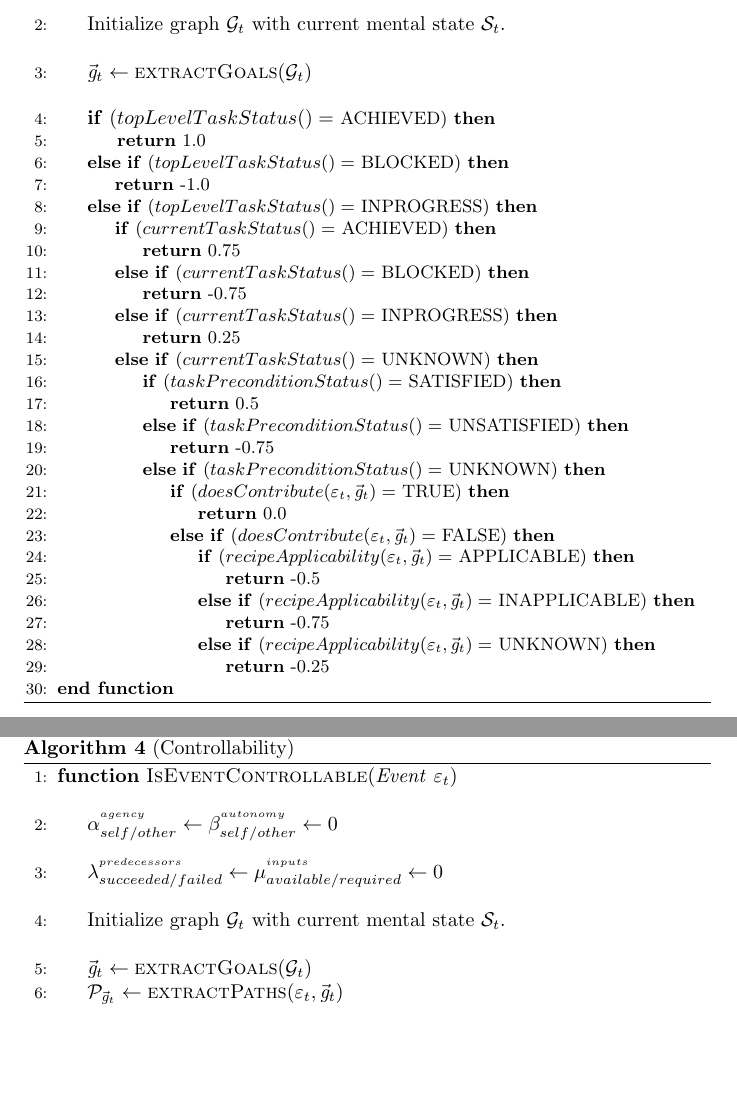
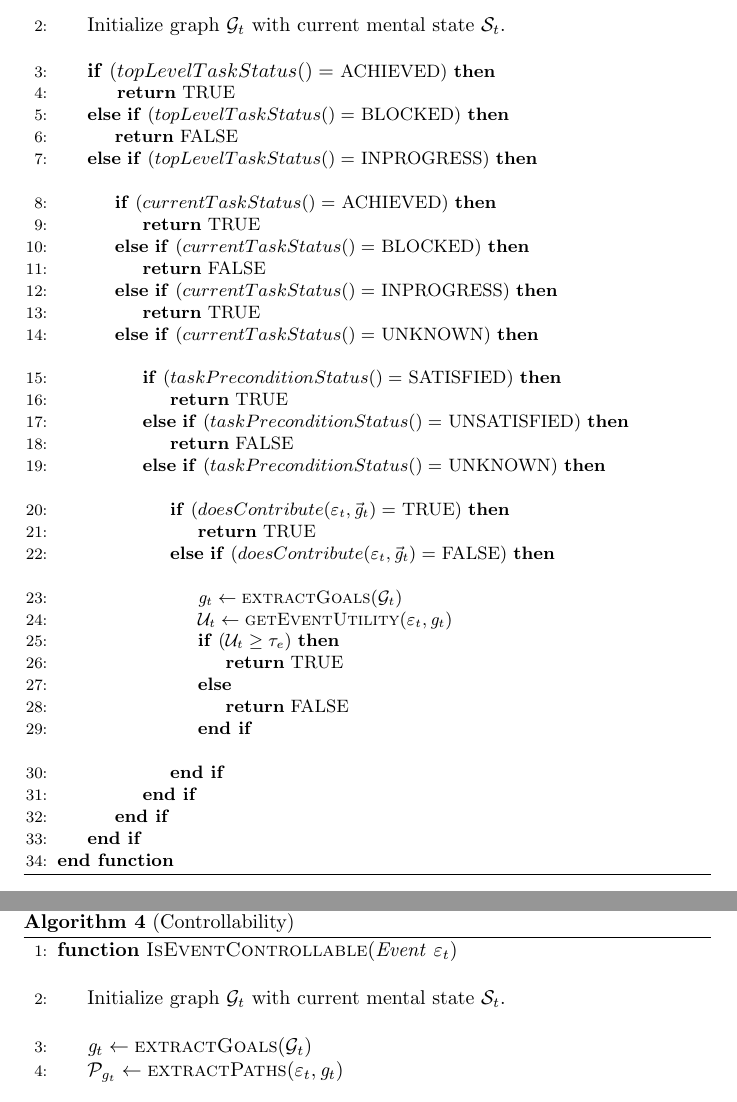
Before and after one commit to mshayganfar/AppraisalMechanism, a LaTeX document (doc/Algorithms/document.tex): two parts of pages 2 and 4 of 6, joined at a grey line, cut so that both start at the same text, the shorter picture padded with empty space. Compiled offline with pdfLaTeX.

Commit message:
Made minor changes to desirability algorithm.

```diff
--- a/doc/Algorithms/document.tex
+++ b/doc/Algorithms/document.tex
@@ -59,41 +59,43 @@
 			\State Initialize graph $\mathcal{G}_{t}$ with current mental state
 			$\mathcal{S}_{t}$.
 			\Statex
-			\State $\vec{\mathit{g}}_{t} \gets \Call{extractGoals}{\mathcal{G}_{t}}$
-			\Statex
 			\If {($topLevelTaskStatus() =$ \small{ACHIEVED})}
-				\State \Return 1.0
+				\State \Return {TRUE}
 			\ElsIf {($topLevelTaskStatus() =$ \small{BLOCKED})}
-				\State \Return -1.0
+				\State \Return {FALSE}
 			\ElsIf {($topLevelTaskStatus() =$ \small{INPROGRESS})}
+				\Statex
 				\If {($currentTaskStatus() =$ ACHIEVED)}
-					\State \Return 0.75
+					\State \Return {TRUE}
 				\ElsIf {($currentTaskStatus() =$ BLOCKED)}
-					\State \Return -0.75
+					\State \Return {FALSE}
 				\ElsIf {($currentTaskStatus() =$ INPROGRESS)}
-					\State \Return 0.25
+					\State \Return {TRUE}
 				\ElsIf {($currentTaskStatus() =$ UNKNOWN)}
+					\Statex
 					\If {($taskPreconditionStatus() =$ SATISFIED)}
-						\State \Return 0.5
+						\State \Return {TRUE}
 					\ElsIf {($taskPreconditionStatus() =$ UNSATISFIED)}
-						\State \Return -0.75
+						\State \Return {FALSE}
 					\ElsIf {($taskPreconditionStatus() =$ UNKNOWN)}
+						\Statex
 						\If {($doesContribute(\varepsilon_t, \vec{\mathit{g}}_{t}) =$ TRUE)}
-							\State \Return 0.0
+							\State \Return {TRUE}
 						\ElsIf {($doesContribute(\varepsilon_t, \vec{\mathit{g}}_{t}) =$ FALSE)}
-							\If {($recipeApplicability(\varepsilon_t, \vec{\mathit{g}}_{t}) =$
-							\small{APPLICABLE})} \State \Return -0.5
-							\ElsIf {($recipeApplicability(\varepsilon_t, \vec{\mathit{g}}_{t}) =$
-							\small{INAPPLICABLE})}
-								\State \Return -0.75
-							\ElsIf {($recipeApplicability(\varepsilon_t, \vec{\mathit{g}}_{t}) =$
-							UNKNOWN)}
-								\State \Return -0.25
-							\EndIf
-						\EndIf
-					\EndIf
-				\EndIf
-			\EndIf
+							\Statex
+							\State $\mathit{g}_{t} \gets \Call{extractGoals}{\mathcal{G}_{t}}$
+							\State $\mathcal{U}_{t} \gets \Call{getEventUtility}{\varepsilon_t,
+							\mathit{g}_{t}}$
+							\If {($ \mathcal{U}_{t} \geq \tau_{e} $)}
+							\State \Return {TRUE}
+							\Else
+								\State \Return {FALSE}
+							\EndIf \State \textbf{end if}
+							\Statex
+						\EndIf \State \textbf{end if}
+					\EndIf \State \textbf{end if}
+				\EndIf \State \textbf{end if}
+			\EndIf \State \textbf{end if}
 		\EndFunction
 		\State \textbf{end function}
 	\end{algorithmic}
@@ -157,20 +159,14 @@
 	\begin{algorithmic}[1]
 		\Function{IsEventControllable}{\textit{Event} $\varepsilon_t$}
 			\Statex
-			\State $\alpha_{self/other}^{^{agency}} \gets
-			\beta_{self/other}^{^{autonomy}} \gets 0$
-			\Statex
-			\State $\lambda_{succeeded/failed}^{^{predecessors}} \gets
-			\mu_{available/required}^{^{inputs}} \gets 0$
-			\Statex
 			\State Initialize graph $\mathcal{G}_{t}$ with current mental state
 			$\mathcal{S}_{t}$.
 			\Statex
-			\State $\vec{\mathit{g}}_{t} \gets \Call{extractGoals}{\mathcal{G}_{t}}$
-			\State $\mathcal{P}_{\vec{\mathit{g}}_{t}} \gets
-			\Call{extractPaths}{\varepsilon_t, \vec{\mathit{g}}_{t}}$
+			\State $\mathit{g}_{t} \gets \Call{extractGoals}{\mathcal{G}_{t}}$
+			\State $\mathcal{P}_{\mathit{g}_{t}} \gets \Call{extractPaths}{\varepsilon_t,
+			\mathit{g}_{t}}$
 			\Statex
 			\State $\alpha_{self/other}^{^{agency}} \gets
-			\Call{GetAgencyValue}{\mathcal{P}_{\vec{\mathit{g}}_{t}}}$
+			\Call{GetAgencyValue}{\mathcal{P}_{\mathit{g}_{t}}}$
 			\Statex
 			\State $\beta_{self/other}^{^{autonomy}} \gets
```
Also changed, not shown: doc/Algorithms/AppraisalAlgorithms.pdf, doc/Algorithms/document.tex (13 more changed lines).
